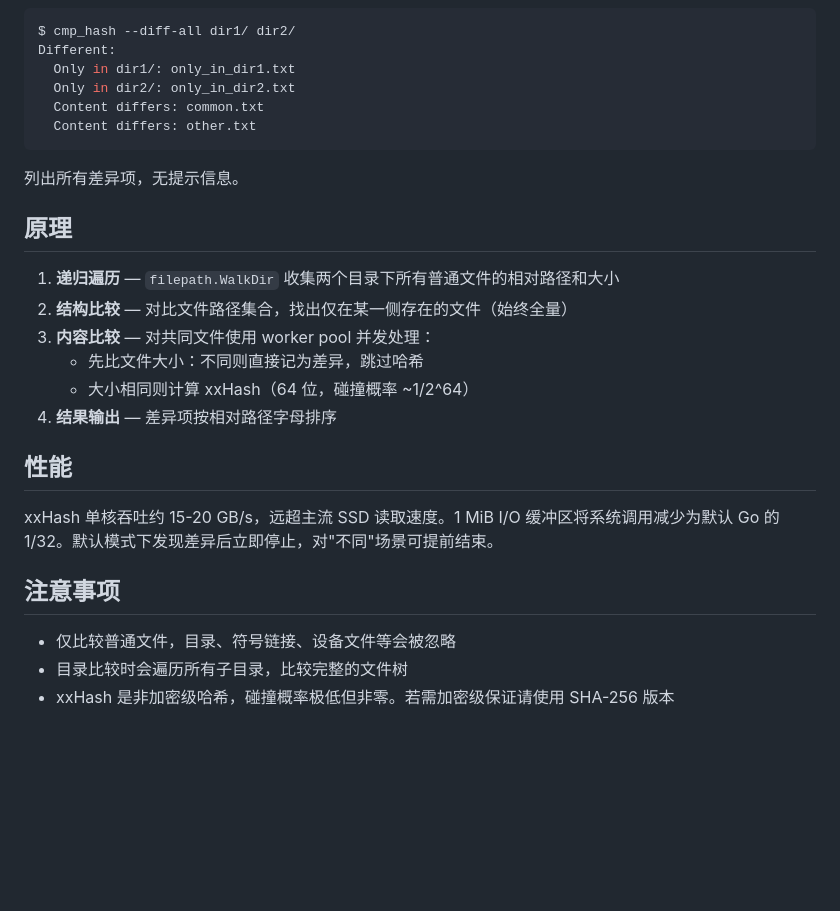
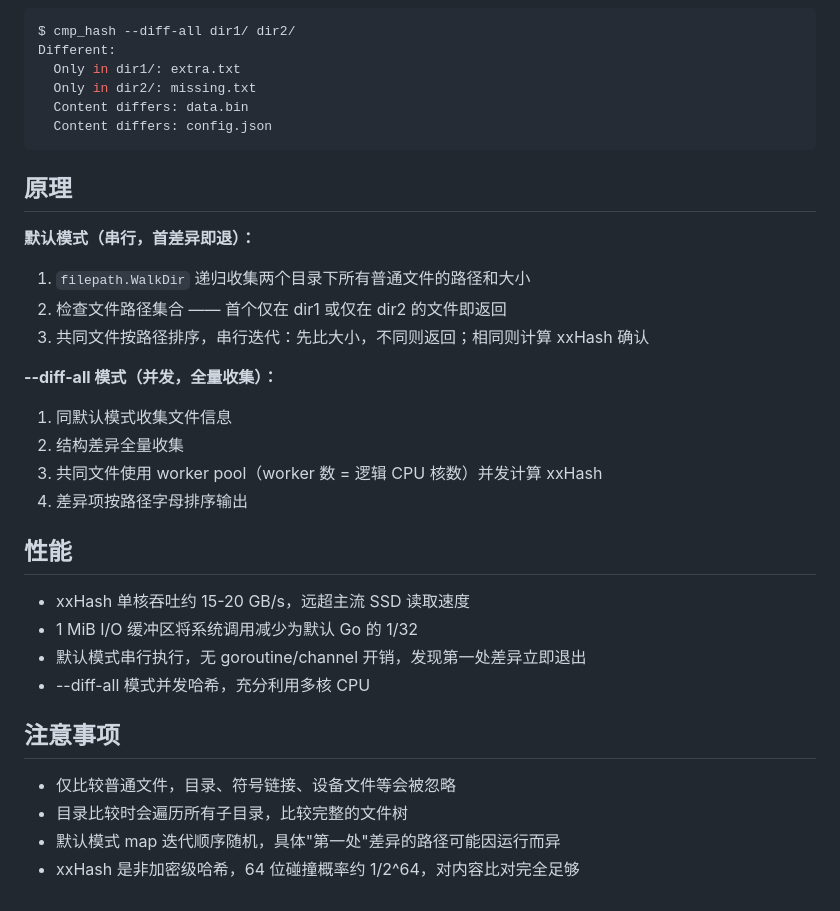
Before and after one commit to 1m188/cmp_hash, a Markdown page: README.md, the part around one of its changes. GitHub-like rendering; blank space fills up the shorter version.

````diff
--- a/README.md
+++ b/README.md
@@ -88,29 +83,37 @@ Different:
 ```bash
 $ cmp_hash --diff-all dir1/ dir2/
 Different:
-  Only in dir1/: only_in_dir1.txt
-  Only in dir2/: only_in_dir2.txt
-  Content differs: common.txt
-  Content differs: other.txt
+  Only in dir1/: extra.txt
+  Only in dir2/: missing.txt
+  Content differs: data.bin
+  Content differs: config.json
 ```
-
-列出所有差异项，无提示信息。
 
 ## 原理
 
-1. **递归遍历** — `filepath.WalkDir` 收集两个目录下所有普通文件的相对路径和大小
-2. **结构比较** — 对比文件路径集合，找出仅在某一侧存在的文件（始终全量）
-3. **内容比较** — 对共同文件使用 worker pool 并发处理：
-   - 先比文件大小：不同则直接记为差异，跳过哈希
-   - 大小相同则计算 xxHash（64 位，碰撞概率 ~1/2^64）
-4. **结果输出** — 差异项按相对路径字母排序
+**默认模式（串行，首差异即退）：**
+
+1. `filepath.WalkDir` 递归收集两个目录下所有普通文件的路径和大小
+2. 检查文件路径集合 —— 首个仅在 dir1 或仅在 dir2 的文件即返回
+3. 共同文件按路径排序，串行迭代：先比大小，不同则返回；相同则计算 xxHash 确认
+
+**--diff-all 模式（并发，全量收集）：**
+
+1. 同默认模式收集文件信息
+2. 结构差异全量收集
+3. 共同文件使用 worker pool（worker 数 = 逻辑 CPU 核数）并发计算 xxHash
+4. 差异项按路径字母排序输出
 
 ## 性能
 
-xxHash 单核吞吐约 15-20 GB/s，远超主流 SSD 读取速度。1 MiB I/O 缓冲区将系统调用减少为默认 Go 的 1/32。默认模式下发现差异后立即停止，对"不同"场景可提前结束。
+- xxHash 单核吞吐约 15-20 GB/s，远超主流 SSD 读取速度
+- 1 MiB I/O 缓冲区将系统调用减少为默认 Go 的 1/32
+- 默认模式串行执行，无 goroutine/channel 开销，发现第一处差异立即退出
+- --diff-all 模式并发哈希，充分利用多核 CPU
 
 ## 注意事项
 
 - 仅比较普通文件，目录、符号链接、设备文件等会被忽略
 - 目录比较时会遍历所有子目录，比较完整的文件树
-- xxHash 是非加密级哈希，碰撞概率极低但非零。若需加密级保证请使用 SHA-256 版本
+- 默认模式 map 迭代顺序随机，具体"第一处"差异的路径可能因运行而异
+- xxHash 是非加密级哈希，64 位碰撞概率约 1/2^64，对内容比对完全足够
````
Also changed, not shown: other parts of README.md (+26 -31 lines).
